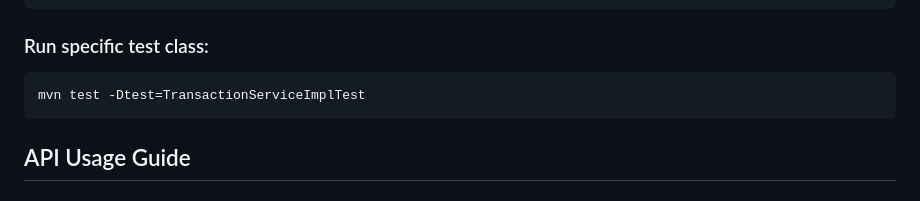
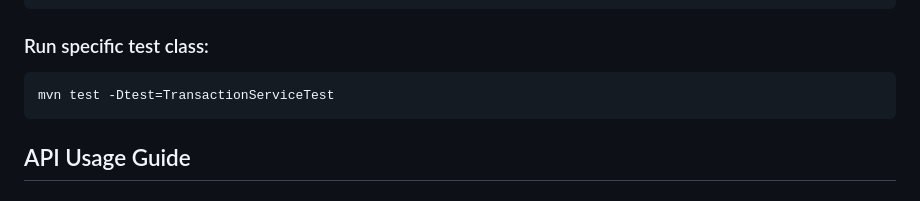
Before and after one commit to thgeek24/transaction-demo, a Markdown page: README.md, the part around the change. Drawn GitHub-style.

Commit message:
feat: update test class name in README for clarity

````diff
--- a/README.md
+++ b/README.md
@@ -83,7 +83,7 @@ mvn test
 
 ### Run specific test class:
 ```bash
-mvn test -Dtest=TransactionServiceImplTest
+mvn test -Dtest=TransactionServiceTest
 ```
 
 ## API Usage Guide
````
